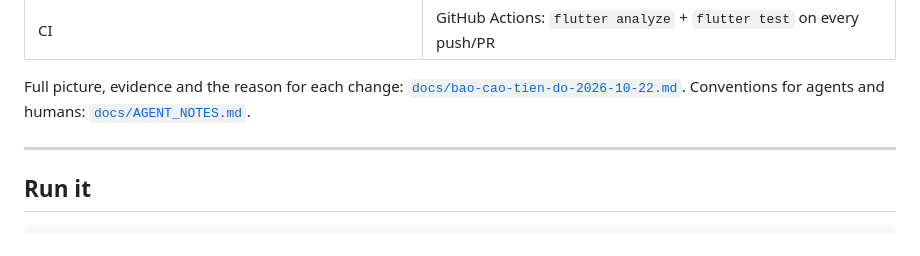
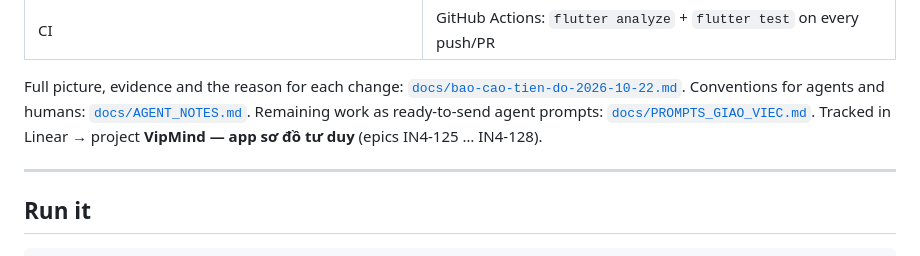
Before and after one commit to Pabhassaracitto/vipmind, a Markdown page: README.md, the part around the change. Drawn GitHub-style.

```diff
--- a/README.md
+++ b/README.md
@@ -22,6 +22,9 @@ scaffolding exists but only Android is wired for Firebase today.
 Full picture, evidence and the reason for each change:
 [`docs/bao-cao-tien-do-2026-10-22.md`](docs/bao-cao-tien-do-2026-10-22.md).
 Conventions for agents and humans: [`docs/AGENT_NOTES.md`](docs/AGENT_NOTES.md).
+Remaining work as ready-to-send agent prompts:
+[`docs/PROMPTS_GIAO_VIEC.md`](docs/PROMPTS_GIAO_VIEC.md).
+Tracked in Linear → project **VipMind — app sơ đồ tư duy** (epics IN4-125 … IN4-128).
 
 ---
 
```
Also changed, not shown: docs/PROMPTS_GIAO_VIEC.md (added, +279 -0 lines).
